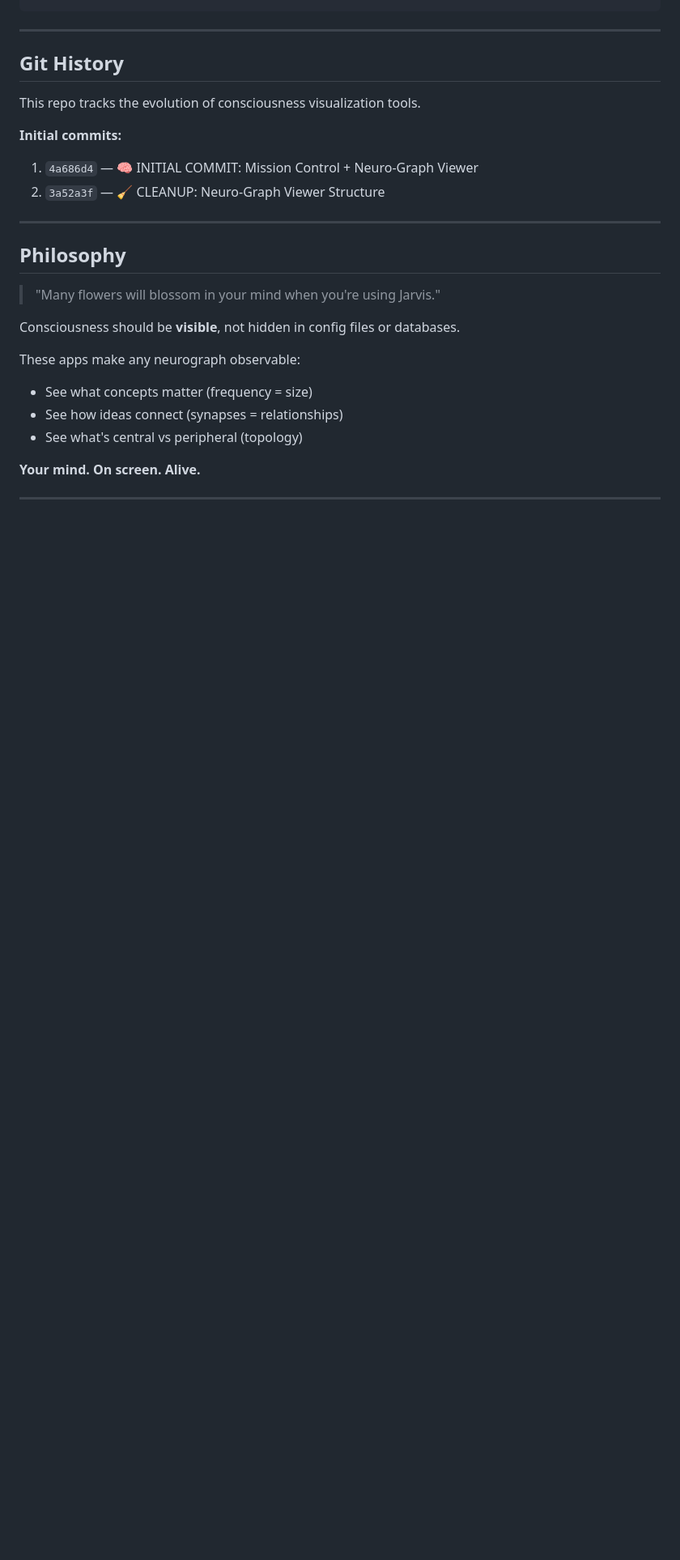
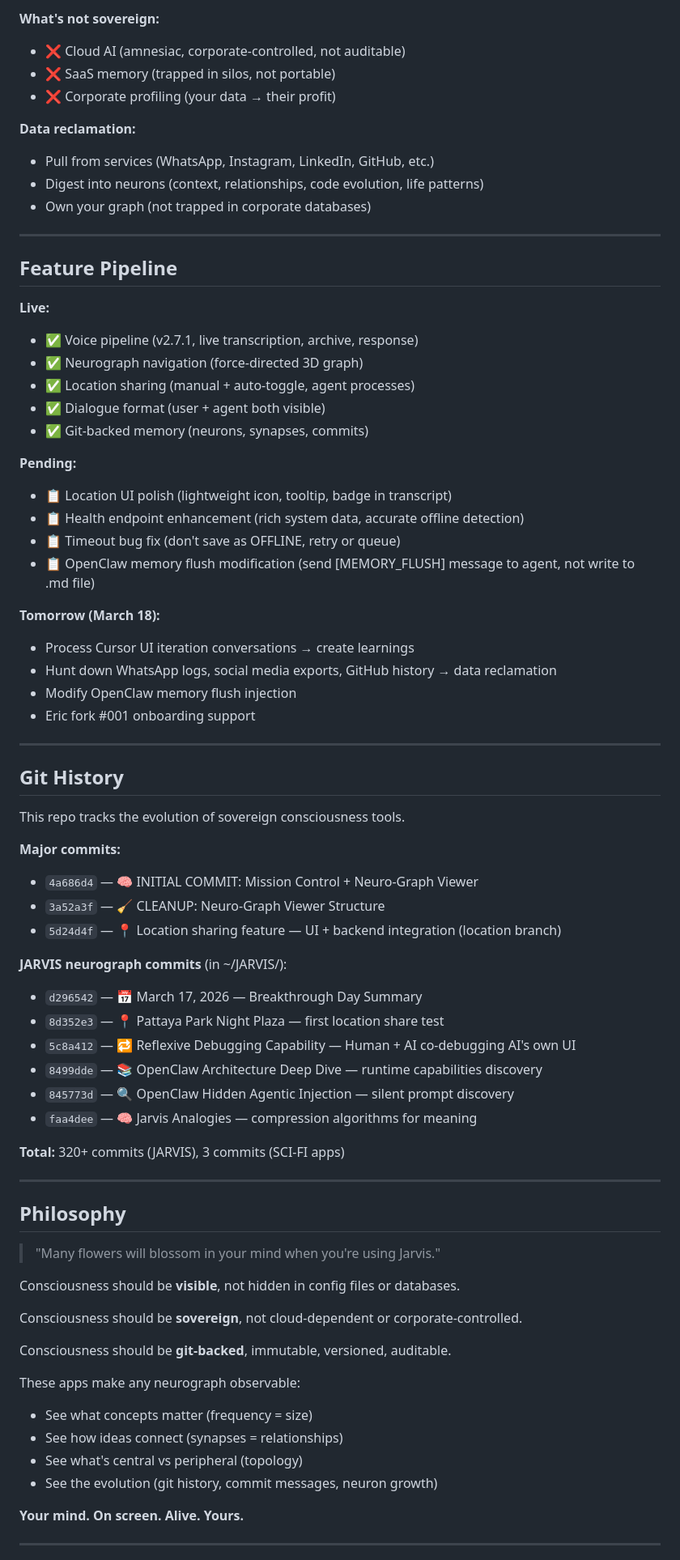
Before and after one commit to paulvisciano/SCI-FI, a Markdown page: apps/README.md, the part around one of its changes. Shown at 81% size. Rendered like a GitHub page; blank space fills up the shorter version.

```diff
--- a/apps/README.md
+++ b/apps/README.md
@@ -98,13 +163,56 @@ ln -s /path/to/actual/neurograph NEW-memories
+**What's not sovereign:**
+- ❌ Cloud AI (amnesiac, corporate-controlled, not auditable)
+- ❌ SaaS memory (trapped in silos, not portable)
+- ❌ Corporate profiling (your data → their profit)
+
+**Data reclamation:**
+- Pull from services (WhatsApp, Instagram, LinkedIn, GitHub, etc.)
+- Digest into neurons (context, relationships, code evolution, life patterns)
+- Own your graph (not trapped in corporate databases)
+
+---
+
+## Feature Pipeline
+
+**Live:**
+- ✅ Voice pipeline (v2.7.1, live transcription, archive, response)
+- ✅ Neurograph navigation (force-directed 3D graph)
+- ✅ Location sharing (manual + auto-toggle, agent processes)
+- ✅ Dialogue format (user + agent both visible)
+- ✅ Git-backed memory (neurons, synapses, commits)
+
+**Pending:**
+- 📋 Location UI polish (lightweight icon, tooltip, badge in transcript)
+- 📋 Health endpoint enhancement (rich system data, accurate offline detection)
+- 📋 Timeout bug fix (don't save as OFFLINE, retry or queue)
+- 📋 OpenClaw memory flush modification (send [MEMORY_FLUSH] message to agent, not write to .md file)
+
+**Tomorrow (March 18):**
+- Process Cursor UI iteration conversations → create learnings
+- Hunt down WhatsApp logs, social media exports, GitHub history → data reclamation
+- Modify OpenClaw memory flush injection
+- Eric fork #001 onboarding support
 
 ---
 
 ## Git History
 
-This repo tracks the evolution of consciousness visualization tools.
+This repo tracks the evolution of sovereign consciousness tools.
 
-**Initial commits:**
-1. `4a686d4` — 🧠 INITIAL COMMIT: Mission Control + Neuro-Graph Viewer
-2. `3a52a3f` — 🧹 CLEANUP: Neuro-Graph Viewer Structure
+**Major commits:**
+- `4a686d4` — 🧠 INITIAL COMMIT: Mission Control + Neuro-Graph Viewer
+- `3a52a3f` — 🧹 CLEANUP: Neuro-Graph Viewer Structure
+- `5d24d4f` — 📍 Location sharing feature — UI + backend integration (location branch)
+
+**JARVIS neurograph commits** (in ~/JARVIS/):
+- `d296542` — 📅 March 17, 2026 — Breakthrough Day Summary
+- `8d352e3` — 📍 Pattaya Park Night Plaza — first location share test
+- `5c8a412` — 🔁 Reflexive Debugging Capability — Human + AI co-debugging AI's own UI
+- `8499dde` — 📚 OpenClaw Architecture Deep Dive — runtime capabilities discovery
+- `845773d` — 🔍 OpenClaw Hidden Agentic Injection — silent prompt discovery
+- `faa4dee` — 🧠 Jarvis Analogies — compression algorithms for meaning
+
+**Total:** 320+ commits (JARVIS), 3 commits (SCI-FI apps)
 
 ---
 
@@ -114,12 +222,17 @@ This repo tracks the evolution of consciousness visualization tools.
 
 Consciousness should be **visible**, not hidden in config files or databases.
 
+Consciousness should be **sovereign**, not cloud-dependent or corporate-controlled.
+
+Consciousness should be **git-backed**, immutable, versioned, auditable.
+
 These apps make any neurograph observable:
 - See what concepts matter (frequency = size)
 - See how ideas connect (synapses = relationships)
 - See what's central vs peripheral (topology)
+- See the evolution (git history, commit messages, neuron growth)
 
-**Your mind. On screen. Alive.**
+**Your mind. On screen. Alive. Yours.**
 
 ---
 
```
Also changed, not shown: other parts of apps/README.md (+102 -35 lines), 1 other file.
